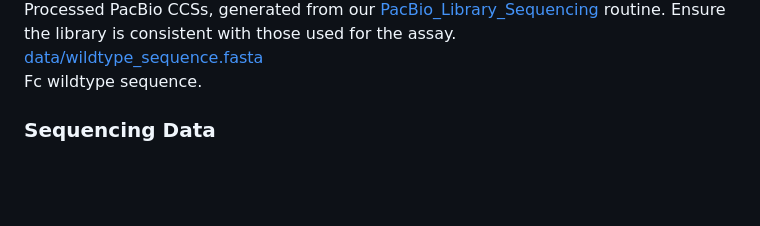
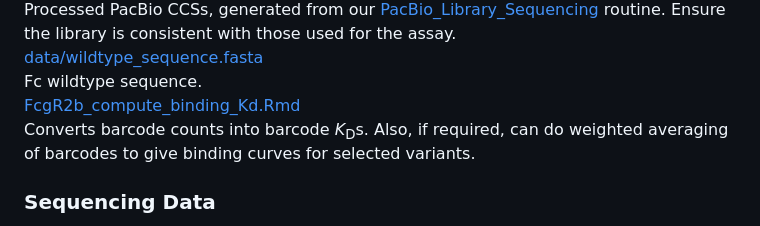
Before and after one commit to Ortlund-Laboratory/DMS_IgG1Fc, a Markdown page: example_titration/README.md, the part around the change. Rendered like a GitHub page; blank space fills up the shorter version.

```diff
--- a/example_titration/README.md
+++ b/example_titration/README.md
@@ -26,6 +26,8 @@ List of Illumina barcode samples to be analyzed by the snakemake workflow.<br>
 Processed PacBio CCSs, generated from our [PacBio_Library_Sequencing](https://github.com/Ortlund-Laboratory/DMS_IgG1Fc/tree/main/PacBio_Library_Sequencing) routine. Ensure the library is consistent with those used for the assay.<br>
 [data/wildtype_sequence.fasta](https://github.com/Ortlund-Laboratory/DMS_IgG1Fc/blob/main/example_titration/data/wildtype_sequence.fasta)<br>
 Fc wildtype sequence.<br>
+[FcgR2b_compute_binding_Kd.Rmd](https://github.com/Ortlund-Laboratory/DMS_IgG1Fc/blob/main/example_titration/FcgR2b_compute_binding_Kd.Rmd)<br>
+Converts barcode counts into barcode *K*<sub>D</sub>s. Also, if required, can do weighted averaging of barcodes to give binding curves for selected variants.
 
 ### Sequencing Data
 
```
